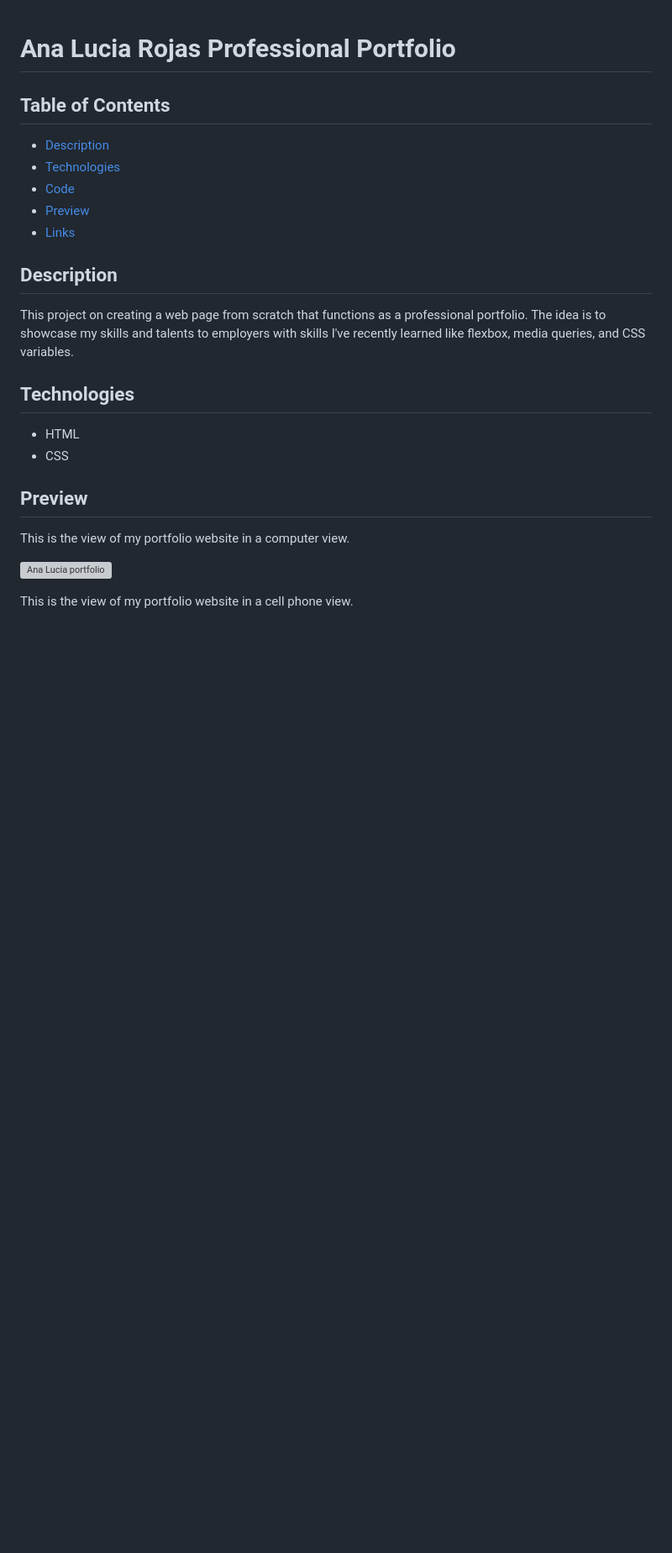
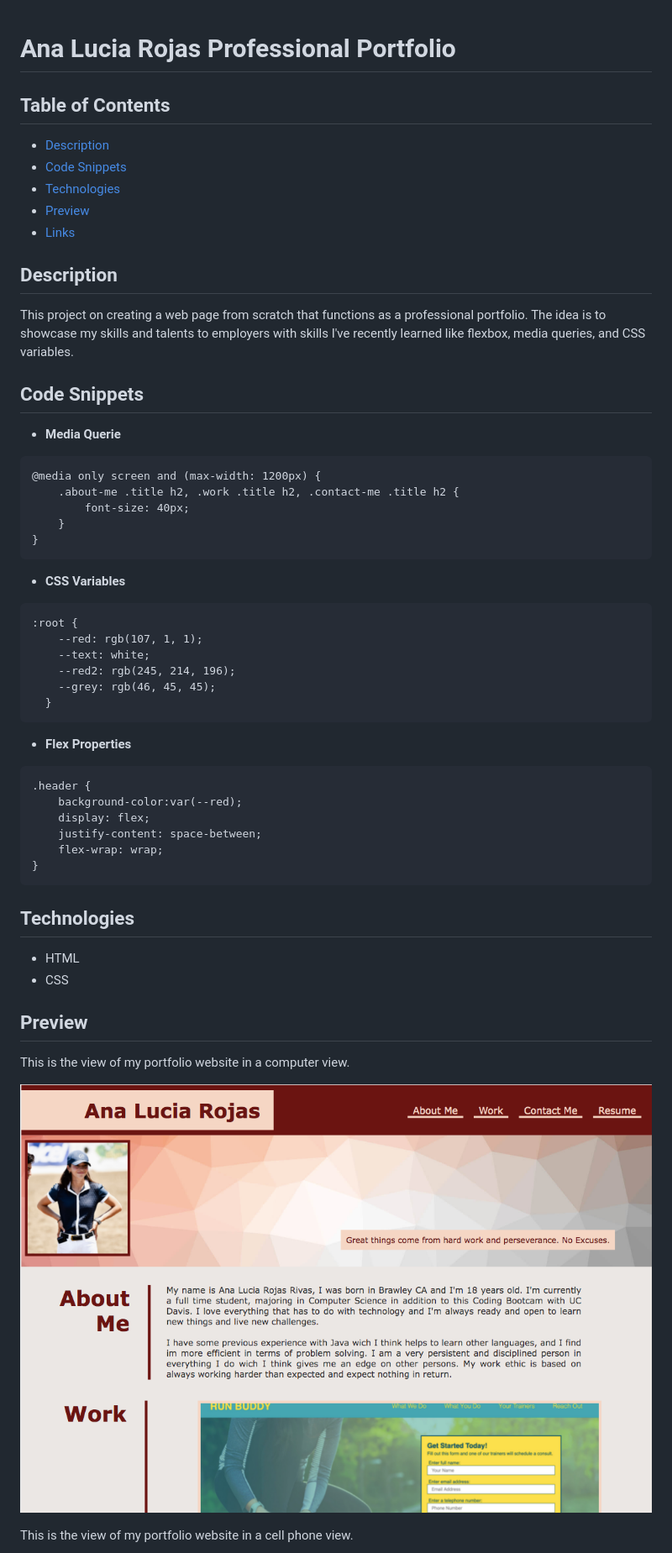
Before and after one commit to analuciarojas/challenge2, a Markdown page: README.md, the part around the change printed below. Shown: that part at 84% size. Rendered like a GitHub page; pictures changed too: assets/images/preview2.png (added); blank space fills up the shorter version; grey boxes are pictures that could not be loaded.

Commit message:
finishing touches to read me and index, ready to submit

````diff
--- a/README.md
+++ b/README.md
@@ -3,8 +3,8 @@
 ## Table of Contents
 
 * [Description](#description)
+* [Code Snippets](#code)
 * [Technologies](#technologies)
-* [Code](#code)
 * [Preview](#preview)
 * [Links](#links)
 
@@ -12,6 +12,36 @@
 
 This project on creating a web page from scratch that functions as a professional portfolio. The idea is to showcase my skills and talents to employers with skills I've recently learned like flexbox, media queries, and CSS variables.
 
+## Code Snippets
+
+* **Media Querie**
+```
+@media only screen and (max-width: 1200px) {
+    .about-me .title h2, .work .title h2, .contact-me .title h2 {
+        font-size: 40px;
+    }
+}
+```
+
+* **CSS Variables**
+```
+:root {
+    --red: rgb(107, 1, 1);
+    --text: white;
+    --red2: rgb(245, 214, 196);
+    --grey: rgb(46, 45, 45);
+  }
+```
+
+* **Flex Properties**
+```
+.header {
+    background-color:var(--red);
+    display: flex;
+    justify-content: space-between;
+    flex-wrap: wrap;
+}
+```
 
 ## Technologies
 
@@ -22,7 +52,7 @@ This project on creating a web page from scratch that functions as a professiona
 
 This is the view of my portfolio website in a computer view.
 
-![Ana Lucia portfolio]()
+![Ana Lucia portfolio computer preview](assets/images/preview2.png)
 
 This is the view of my portfolio website in a cell phone view.
 
````
Also changed, not shown: other parts of README.md (+1 -1 lines), assets/images/preview1.png (added), 2 other files.
